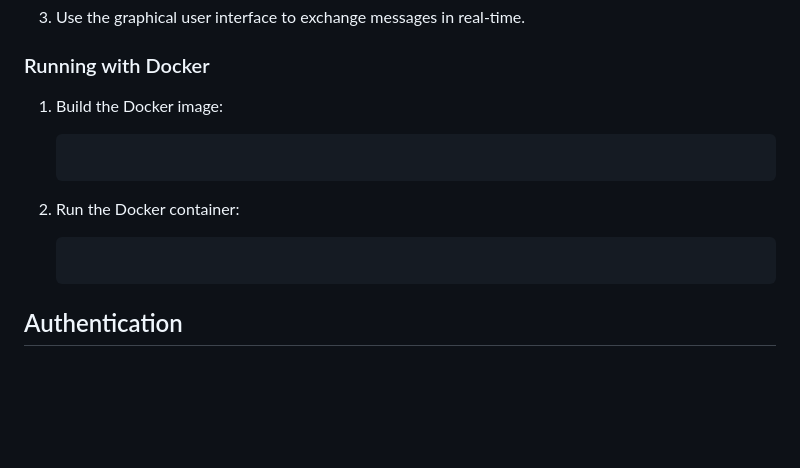
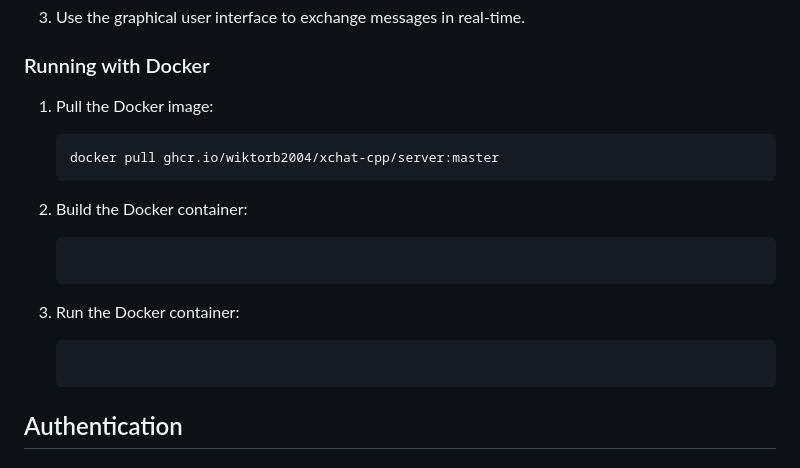
Before and after one commit to WiktorB2004/XChat-C--, a Markdown page: README.md, the part around the change. GitHub-like rendering; blank space fills up the shorter version.

````diff
--- a/README.md
+++ b/README.md
@@ -63,17 +63,24 @@ App Documentation: [Link](https://wiktorb2004.github.io/XChat-Cpp/)
 
 ### Running with Docker
 
-1. Build the Docker image:
+1. Pull the Docker image:
+
+    ```bash
+    docker pull ghcr.io/wiktorb2004/xchat-cpp/server:master
+    ```
+
+2. Build the Docker container:
 
     ```bash
 
     ```
 
-2. Run the Docker container:
+3. Run the Docker container:
 
     ```bash
 
     ```
+
 
 ## Authentication
 
````
